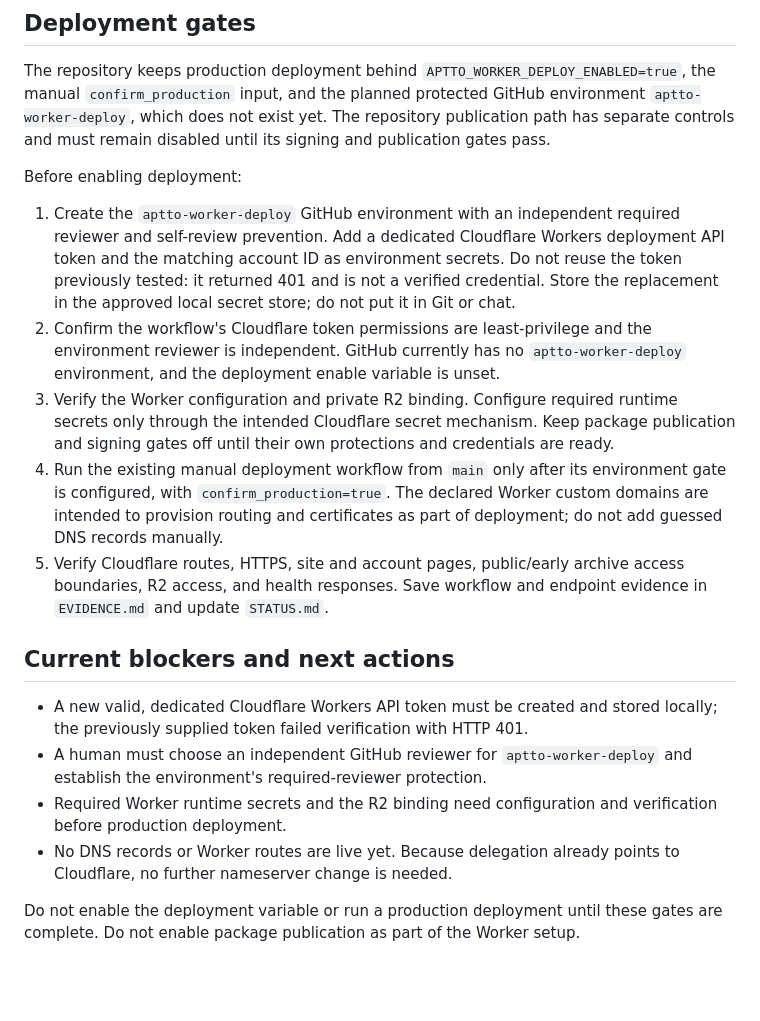
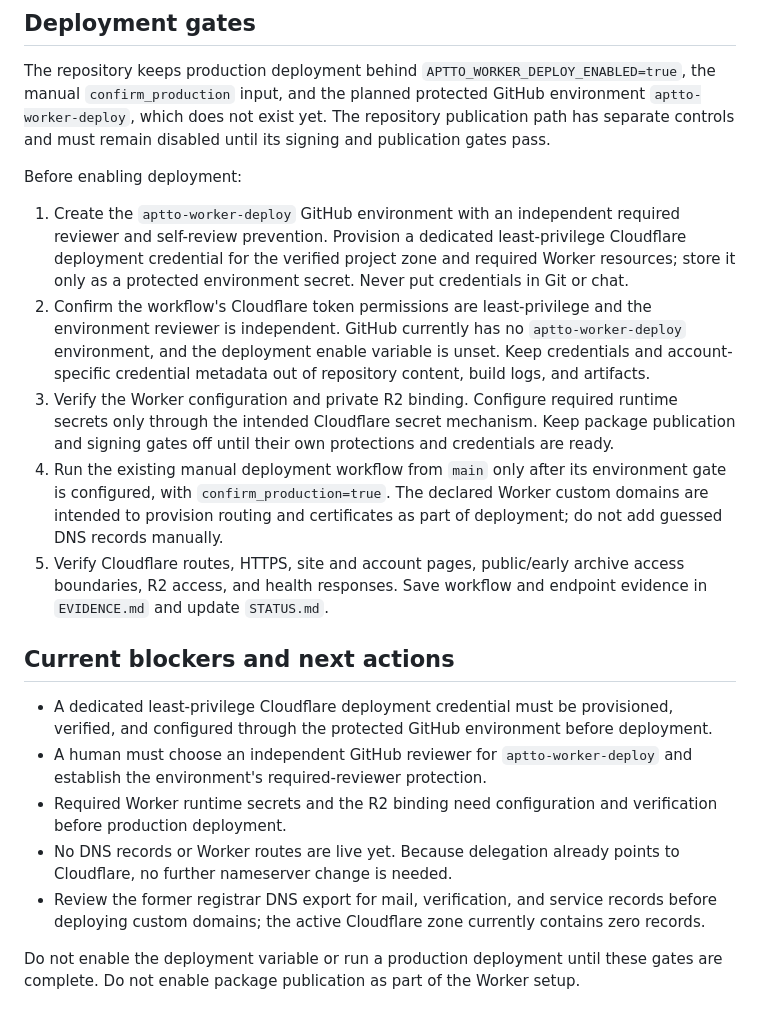
Before and after one commit to apt-to/platform, a Markdown page: docs/getpatched-dns-cutover-plan.md, the part around the change. Rendered like a GitHub page; blank space fills up the shorter version.

Commit message:
docs: refresh Cloudflare deployment evidence

```diff
--- a/docs/getpatched-dns-cutover-plan.md
+++ b/docs/getpatched-dns-cutover-plan.md
@@ -19,17 +19,18 @@ The repository keeps production deployment behind `APTTO_WORKER_DEPLOY_ENABLED=t
 
 Before enabling deployment:
 
-1. Create the `aptto-worker-deploy` GitHub environment with an independent required reviewer and self-review prevention. Add a dedicated Cloudflare Workers deployment API token and the matching account ID as environment secrets. Do not reuse the token previously tested: it returned 401 and is not a verified credential. Store the replacement in the approved local secret store; do not put it in Git or chat.
-2. Confirm the workflow's Cloudflare token permissions are least-privilege and the environment reviewer is independent. GitHub currently has no `aptto-worker-deploy` environment, and the deployment enable variable is unset.
+1. Create the `aptto-worker-deploy` GitHub environment with an independent required reviewer and self-review prevention. Provision a dedicated least-privilege Cloudflare deployment credential for the verified project zone and required Worker resources; store it only as a protected environment secret. Never put credentials in Git or chat.
+2. Confirm the workflow's Cloudflare token permissions are least-privilege and the environment reviewer is independent. GitHub currently has no `aptto-worker-deploy` environment, and the deployment enable variable is unset. Keep credentials and account-specific credential metadata out of repository content, build logs, and artifacts.
 3. Verify the Worker configuration and private R2 binding. Configure required runtime secrets only through the intended Cloudflare secret mechanism. Keep package publication and signing gates off until their own protections and credentials are ready.
 4. Run the existing manual deployment workflow from `main` only after its environment gate is configured, with `confirm_production=true`. The declared Worker custom domains are intended to provision routing and certificates as part of deployment; do not add guessed DNS records manually.
 5. Verify Cloudflare routes, HTTPS, site and account pages, public/early archive access boundaries, R2 access, and health responses. Save workflow and endpoint evidence in `EVIDENCE.md` and update `STATUS.md`.
 
 ## Current blockers and next actions
 
-- A new valid, dedicated Cloudflare Workers API token must be created and stored locally; the previously supplied token failed verification with HTTP 401.
+- A dedicated least-privilege Cloudflare deployment credential must be provisioned, verified, and configured through the protected GitHub environment before deployment.
 - A human must choose an independent GitHub reviewer for `aptto-worker-deploy` and establish the environment's required-reviewer protection.
 - Required Worker runtime secrets and the R2 binding need configuration and verification before production deployment.
 - No DNS records or Worker routes are live yet. Because delegation already points to Cloudflare, no further nameserver change is needed.
+- Review the former registrar DNS export for mail, verification, and service records before deploying custom domains; the active Cloudflare zone currently contains zero records.
 
 Do not enable the deployment variable or run a production deployment until these gates are complete. Do not enable package publication as part of the Worker setup.
```
Also changed, not shown: docs/operations-runbook.md (+2 -2 lines).
